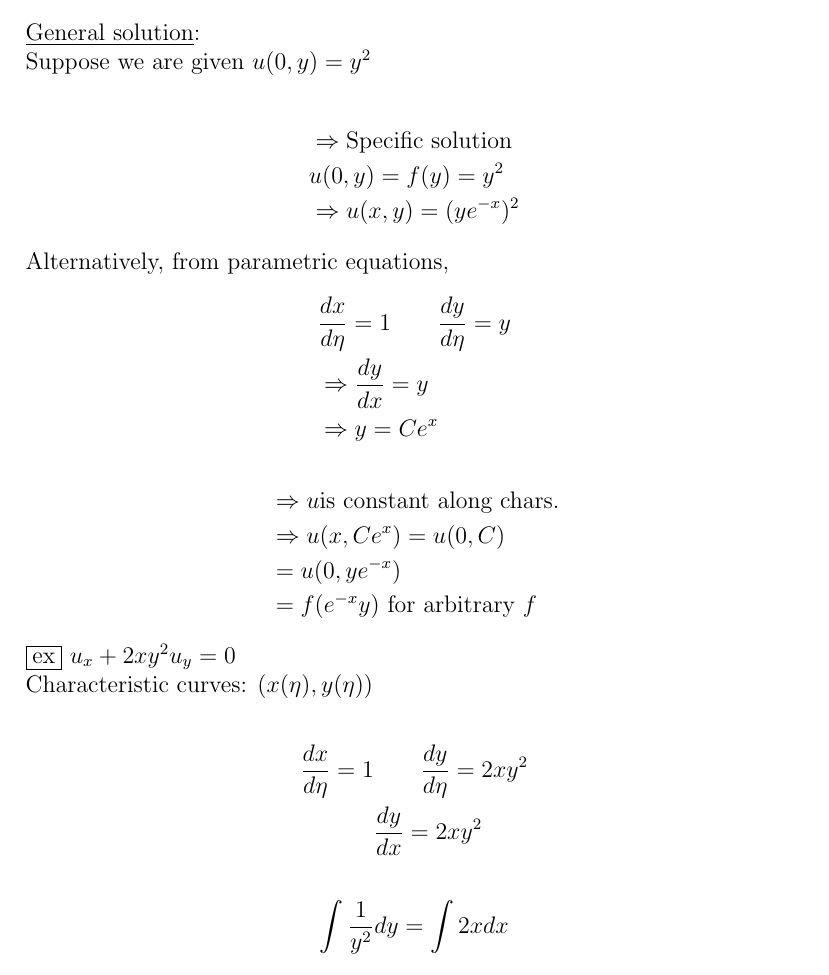
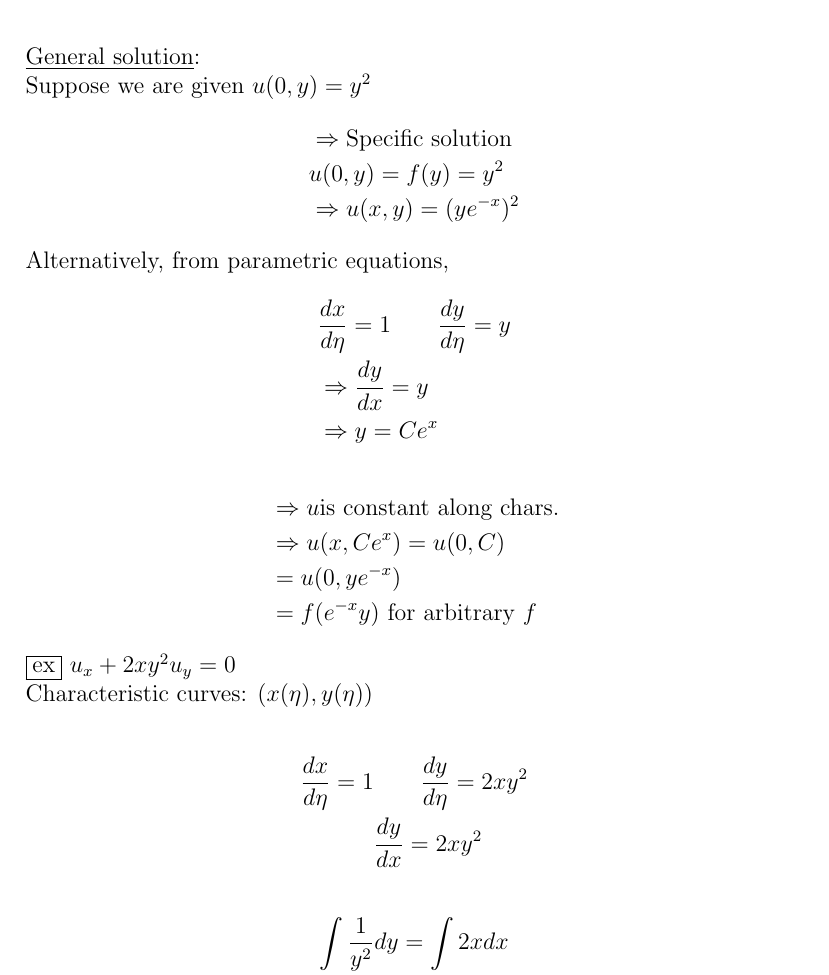
Before and after one commit to dan035-ucsd/MATH-102, a LaTeX document (math110 - partial diff eq/math110.tex): part of page 10 of 11, cut so that both start at the same text. Compiled offline with pdfLaTeX.

Commit message:
Math 110 Lecture 2

```diff
--- a/math110 - partial diff eq/math110.tex
+++ b/math110 - partial diff eq/math110.tex
@@ -323,7 +323,7 @@ This follows that $\xi = ye^{-x}$. \\
     \Rightarrow u &= f(\xi) = f(ye^{-x}) \text{ with arbitrary function }f
 \end{align*}
 \underline{General solution}:\\
-Suppose we are given $u(0,y) = y^2$ \\
+Suppose we are given $u(0,y) = y^2$
 \begin{align*}
     &\Rightarrow \text{Specific solution} \\
     &u(0,y) = f(y) = y^2 \\
```
Also changed, not shown: math110 - partial diff eq/out_dir/math110.pdf, 1 other file.
